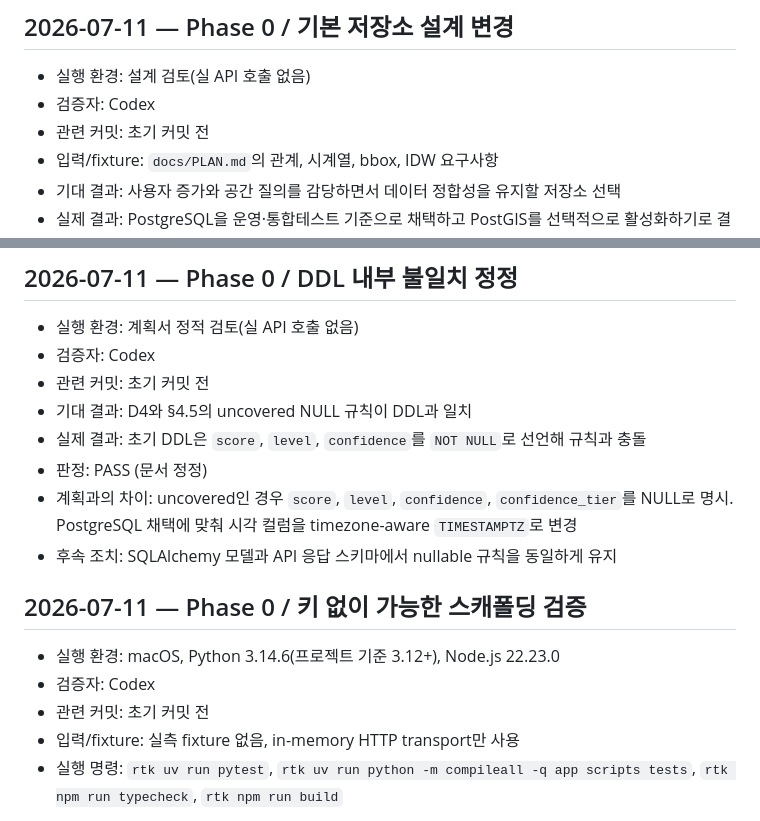
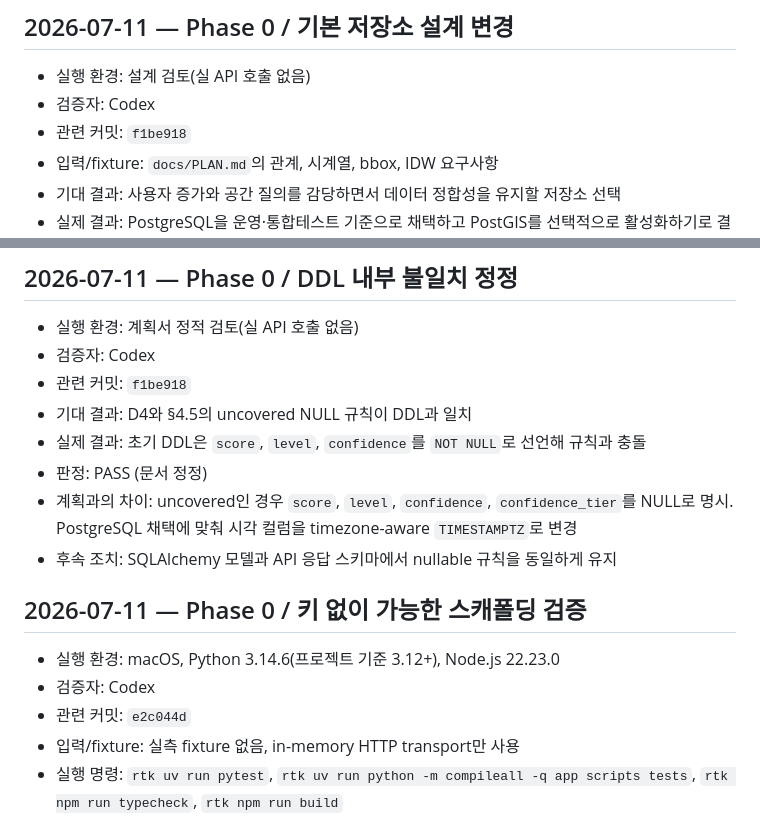
Before and after one commit to Jaemani/BusyCafe, a Markdown page: docs/VERIFICATION.md, 2 parts joined by grey strips. GitHub-like rendering.

Commit message:
docs: link verification records to commits

```diff
--- a/docs/VERIFICATION.md
+++ b/docs/VERIFICATION.md
@@ -53,7 +53,7 @@
 
 - 실행 환경: 설계 검토(실 API 호출 없음)
 - 검증자: Codex
-- 관련 커밋: 초기 커밋 전
+- 관련 커밋: `f1be918`
 - 입력/fixture: `docs/PLAN.md`의 관계, 시계열, bbox, IDW 요구사항
 - 기대 결과: 사용자 증가와 공간 질의를 감당하면서 데이터 정합성을 유지할 저장소 선택
 - 실제 결과: PostgreSQL을 운영·통합테스트 기준으로 채택하고 PostGIS를 선택적으로 활성화하기로 결정
@@ -66,7 +66,7 @@
 
 - 실행 환경: 계획서 정적 검토(실 API 호출 없음)
 - 검증자: Codex
-- 관련 커밋: 초기 커밋 전
+- 관련 커밋: `f1be918`
 - 기대 결과: D4와 §4.5의 uncovered NULL 규칙이 DDL과 일치
 - 실제 결과: 초기 DDL은 `score`, `level`, `confidence`를 `NOT NULL`로 선언해 규칙과 충돌
 - 판정: PASS (문서 정정)
@@ -77,7 +77,7 @@
 
 - 실행 환경: macOS, Python 3.14.6(프로젝트 기준 3.12+), Node.js 22.23.0
 - 검증자: Codex
-- 관련 커밋: 초기 커밋 전
+- 관련 커밋: `e2c044d`
 - 입력/fixture: 실측 fixture 없음, in-memory HTTP transport만 사용
 - 실행 명령: `rtk uv run pytest`, `rtk uv run python -m compileall -q app scripts tests`, `rtk npm run typecheck`, `rtk npm run build`
 - 기대 결과: 외부 실호출 없이 검증 도구 안전장치와 양쪽 스캐폴딩이 통과
```
Also changed, not shown: docs/INCIDENTS.md (+1 -1 lines).
